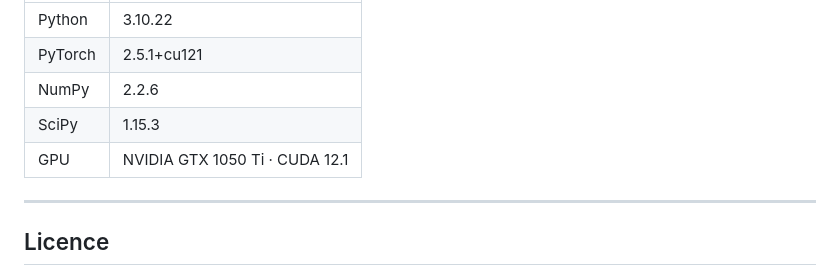
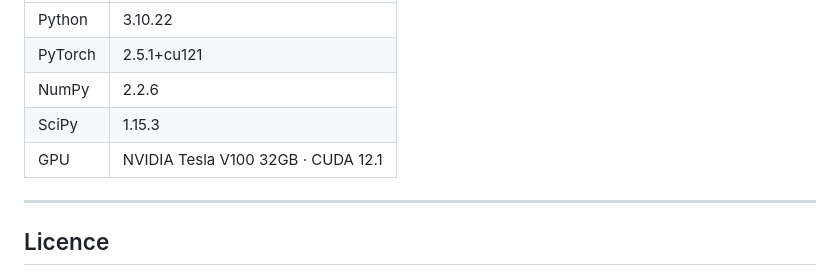
Before and after one commit to mohmmad-akeeb/passive-sonar-doa, a Markdown page: README.md, the part around the change. Drawn GitHub-style.

Commit message:
Updated GPU

```diff
--- a/README.md
+++ b/README.md
@@ -300,7 +300,7 @@ cfg = SimulationConfig(seed=42)   # one line seeds everything
 | PyTorch | 2.5.1+cu121 |
 | NumPy | 2.2.6 |
 | SciPy | 1.15.3 |
-| GPU | NVIDIA GTX 1050 Ti · CUDA 12.1 |
+| GPU |  NVIDIA Tesla V100 32GB · CUDA 12.1 |
 
 ---
 
```
